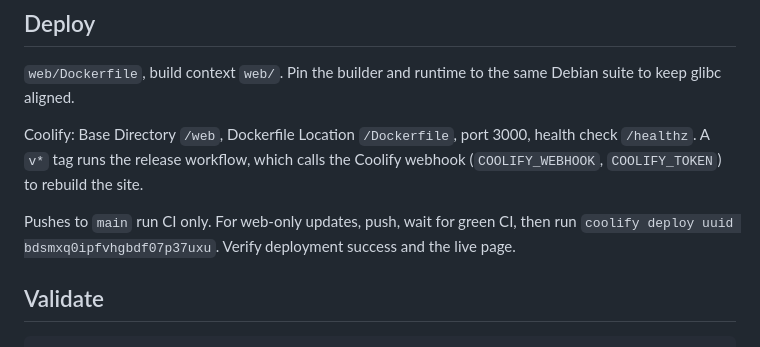
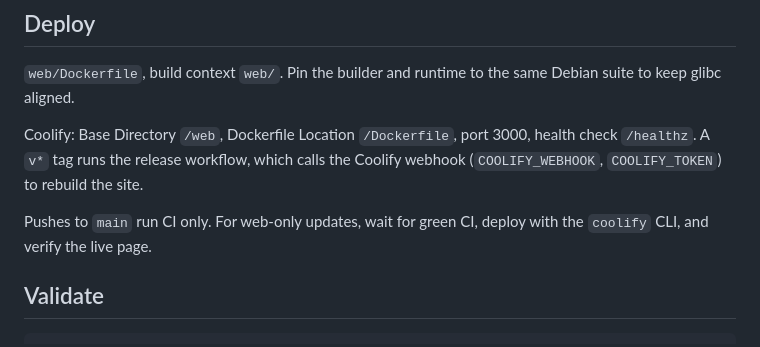
Before and after one commit to infomiho/snimach, a Markdown page: web/AGENTS.md, the part around the change. GitHub-like rendering.

Commit message:
Keep deployment instructions independent of resource IDs

```diff
--- a/web/AGENTS.md
+++ b/web/AGENTS.md
@@ -84,9 +84,8 @@ Coolify: Base Directory `/web`, Dockerfile Location `/Dockerfile`, port 3000,
 health check `/healthz`. A `v*` tag runs the release workflow, which calls the
 Coolify webhook (`COOLIFY_WEBHOOK`, `COOLIFY_TOKEN`) to rebuild the site.
 
-Pushes to `main` run CI only. For web-only updates, push, wait for green CI,
-then run `coolify deploy uuid bdsmxq0ipfvhgbdf07p37uxu`. Verify deployment success
-and the live page.
+Pushes to `main` run CI only. For web-only updates, wait for green CI, deploy
+with the `coolify` CLI, and verify the live page.
 
 ## Validate
 
```
